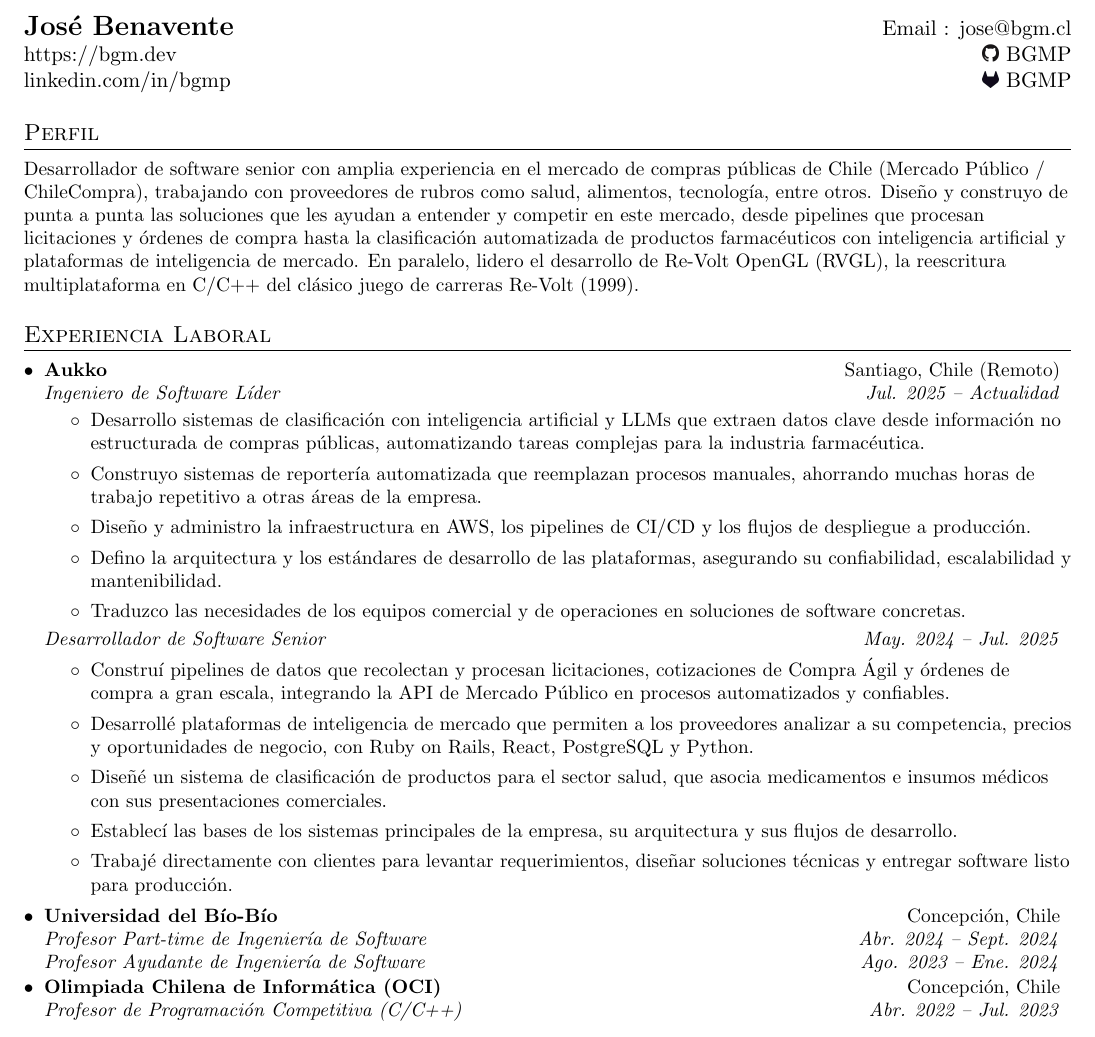
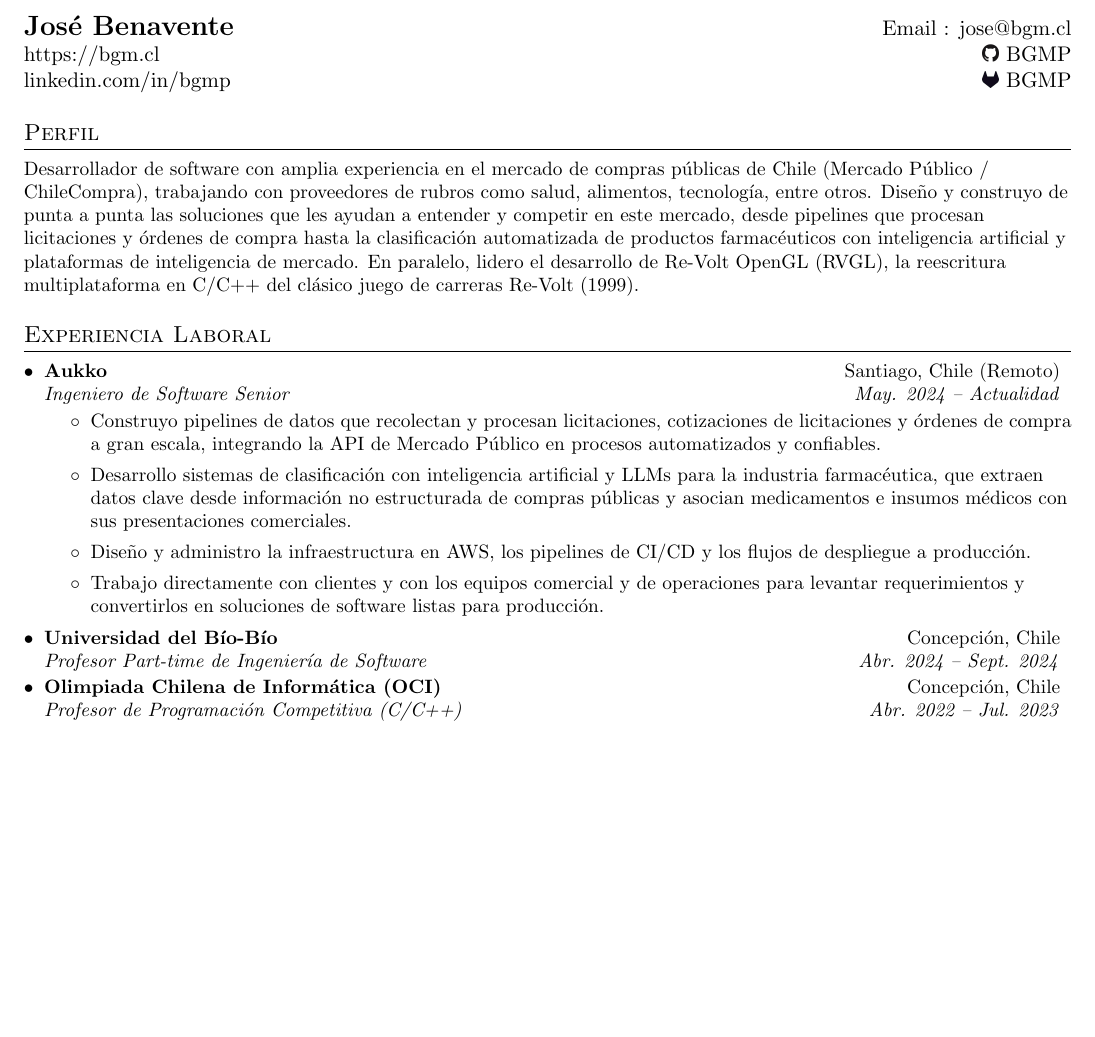
Before and after one commit to BGMP/Resume, a LaTeX document (main-es.tex): part of page 1 of 2, cut so that both start at the same text, the shorter picture padded with empty space. Compiled offline with pdfLaTeX.

Commit message:
upload changes

```diff
--- a/main-es.tex
+++ b/main-es.tex
@@ -98,14 +98,14 @@
 
 	%----------HEADING-----------------
 	\begin{tabular*}{\textwidth}{l@{\extracolsep{\fill}}r}
-		\textbf{\href{https://bgm.dev/}{\Large José Benavente}} & Email : \href{mailto:jose@bgm.cl}{jose@bgm.cl}\\
-		\href{https://bgm.dev/}{https://bgm.dev} & \includegraphics[width=3mm, height=3mm]{img/github-logo.png} \href{https://github.com/BGMP}{BGMP}\\
+		\textbf{\href{https://bgm.cl/}{\Large José Benavente}} & Email : \href{mailto:jose@bgm.cl}{jose@bgm.cl}\\
+		\href{https://bgm.cl/}{https://bgm.cl} & \includegraphics[width=3mm, height=3mm]{img/github-logo.png} \href{https://github.com/BGMP}{BGMP}\\
 		\href{https://www.linkedin.com/in/bgmp/}{linkedin.com/in/bgmp} & \includegraphics[width=3mm, height=3mm]{img/gitlab-logo.png} \href{https://gitlab.com/BGMP}{BGMP}\\
 	\end{tabular*}
 
 	%-----------SUMMARY-----------------
 	\section{Perfil}
-	\small{Desarrollador de software senior con amplia experiencia en el mercado de compras públicas de Chile (Mercado Público / ChileCompra), trabajando con proveedores de rubros como salud, alimentos, tecnología, entre otros. Diseño y construyo de punta a punta las soluciones que les ayudan a entender y competir en este mercado, desde pipelines que procesan licitaciones y órdenes de compra hasta la clasificación automatizada de productos farmacéuticos con inteligencia artificial y plataformas de inteligencia de mercado. En paralelo, lidero el desarrollo de Re-Volt OpenGL (RVGL), la reescritura multiplataforma en C/C++ del clásico juego de carreras Re-Volt (1999).}
+	\small{Desarrollador de software con amplia experiencia en el mercado de compras públicas de Chile (Mercado Público / ChileCompra), trabajando con proveedores de rubros como salud, alimentos, tecnología, entre otros. Diseño y construyo de punta a punta las soluciones que les ayudan a entender y competir en este mercado, desde pipelines que procesan licitaciones y órdenes de compra hasta la clasificación automatizada de productos farmacéuticos con inteligencia artificial y plataformas de inteligencia de mercado. En paralelo, lidero el desarrollo de Re-Volt OpenGL (RVGL), la reescritura multiplataforma en C/C++ del clásico juego de carreras Re-Volt (1999).}
 
 	%-----------EXPERIENCE-----------------
 	\section{Experiencia Laboral}
@@ -113,28 +113,17 @@
 
 	\resumeSubheading
 	{Aukko}{Santiago, Chile (Remoto)}
-	{Ingeniero de Software Líder}{Jul. 2025 -- Actualidad}
+	{Ingeniero de Software Senior}{May. 2024 -- Actualidad}
 	\resumeItemListStart
-	\item{Desarrollo sistemas de clasificación con inteligencia artificial y LLMs que extraen datos clave desde información no estructurada de compras públicas, automatizando tareas complejas para la industria farmacéutica.}
-	\item{Construyo sistemas de reportería automatizada que reemplazan procesos manuales, ahorrando muchas horas de trabajo repetitivo a otras áreas de la empresa.}
+	\item{Construyo pipelines de datos que recolectan y procesan licitaciones, cotizaciones de licitaciones y órdenes de compra a gran escala, integrando la API de Mercado Público en procesos automatizados y confiables.}
+	\item{Desarrollo sistemas de clasificación con inteligencia artificial y LLMs para la industria farmacéutica, que extraen datos clave desde información no estructurada de compras públicas y asocian medicamentos e insumos médicos con sus presentaciones comerciales.}
 	\item{Diseño y administro la infraestructura en AWS, los pipelines de CI/CD y los flujos de despliegue a producción.}
-	\item{Defino la arquitectura y los estándares de desarrollo de las plataformas, asegurando su confiabilidad, escalabilidad y mantenibilidad.}
-	\item{Traduzco las necesidades de los equipos comercial y de operaciones en soluciones de software concretas.}
-	\resumeItemListEnd
-	\resumeSubSubheading
-	{Desarrollador de Software Senior}{May. 2024 -- Jul. 2025}
-	\resumeItemListStart
-	\item{Construí pipelines de datos que recolectan y procesan licitaciones, cotizaciones de Compra Ágil y órdenes de compra a gran escala, integrando la API de Mercado Público en procesos automatizados y confiables.}
-	\item{Desarrollé plataformas de inteligencia de mercado que permiten a los proveedores analizar a su competencia, precios y oportunidades de negocio, con Ruby on Rails, React, PostgreSQL y Python.}
-	\item{Diseñé un sistema de clasificación de productos para el sector salud, que asocia medicamentos e insumos médicos con sus presentaciones comerciales.}
-	\item{Establecí las bases de los sistemas principales de la empresa, su arquitectura y sus flujos de desarrollo.}
-	\item{Trabajé directamente con clientes para levantar requerimientos, diseñar soluciones técnicas y entregar software listo para producción.}
+	\item{Trabajo directamente con clientes y con los equipos comercial y de operaciones para levantar requerimientos y convertirlos en soluciones de software listas para producción.}
 	\resumeItemListEnd
 
-	\resumeSubheadingTwoRoles
+	\resumeSubheading
 	{Universidad del Bío-Bío}{Concepción, Chile}
 	{Profesor Part-time de Ingeniería de Software}{Abr. 2024 -- Sept. 2024}
-	{Profesor Ayudante de Ingeniería de Software}{Ago. 2023 -- Ene. 2024}
 
 	\resumeSubheading
 	{Olimpiada Chilena de Informática (OCI)}{Concepción, Chile}
```
Also changed, not shown: main-en.tex (+7 -18 lines), main-es.tex (4 more changed lines).
